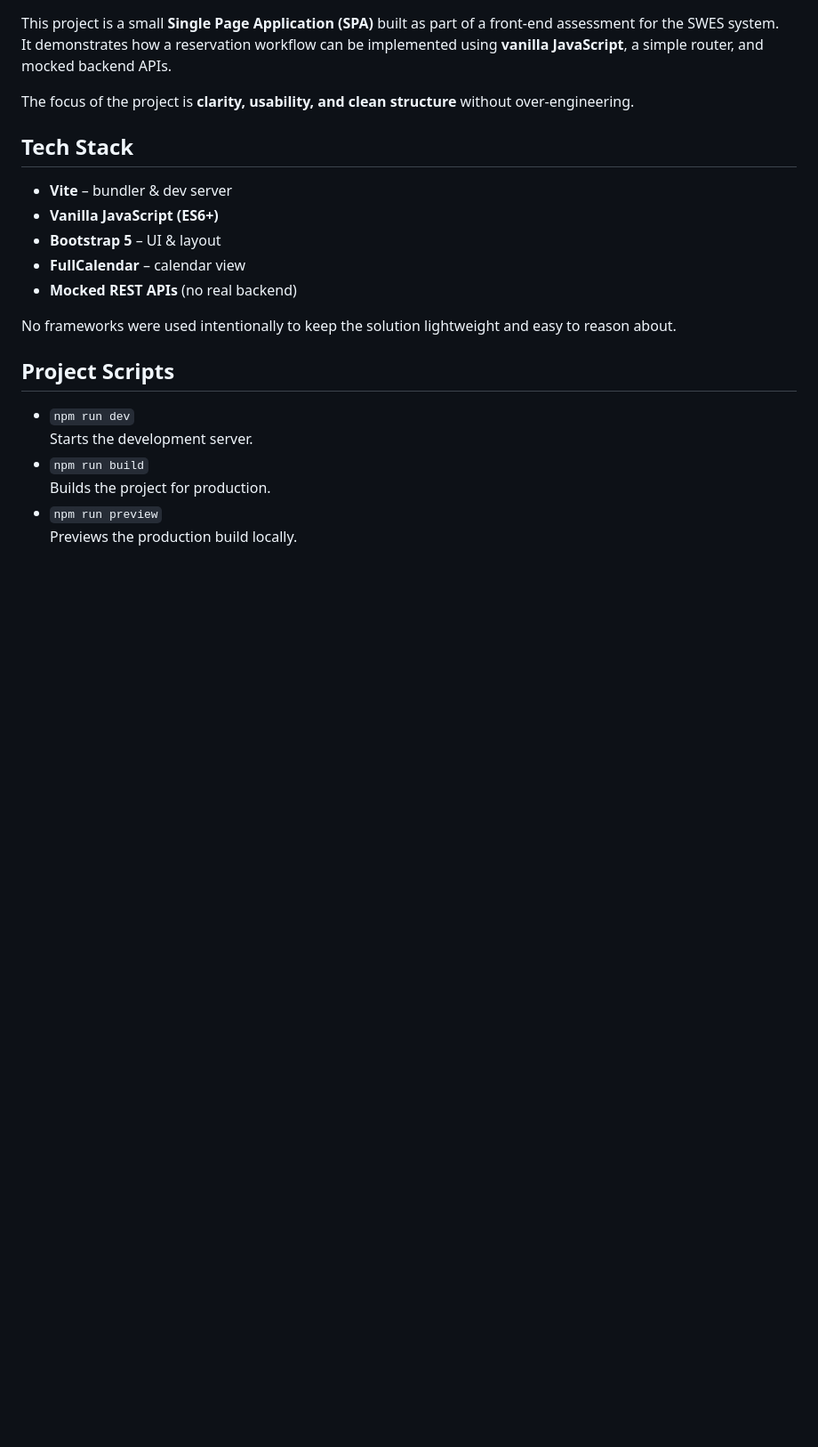
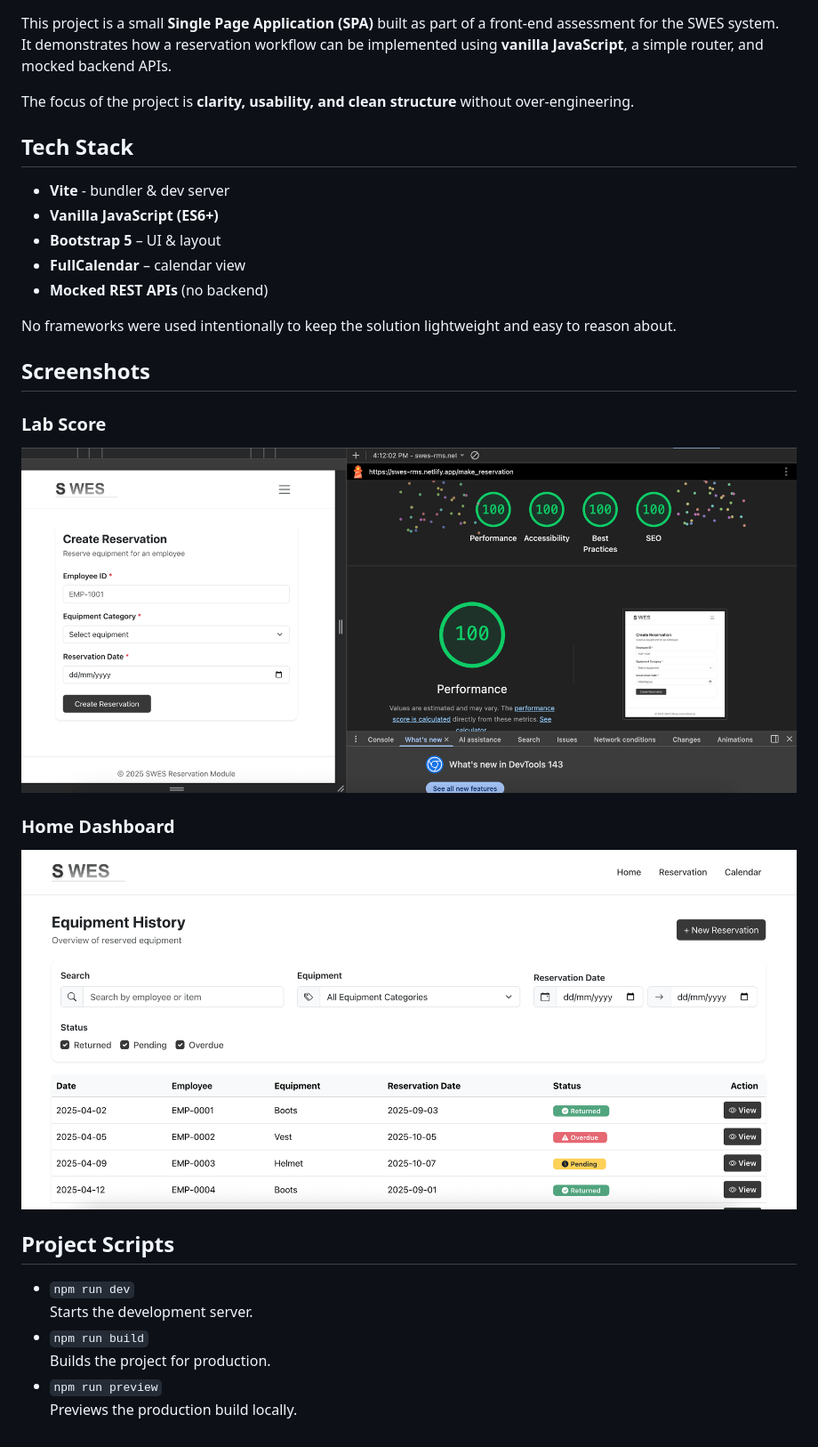
Before and after one commit to Mahmoud-farargy/swes_reservation_module, a Markdown page: README.md, the part around the change. Shown: that part at 89% size. Drawn GitHub-style; pictures changed too: screenshots/screenshot1.png (added), screenshots/screenshot2.png (added); blank space fills up the shorter version.

Commit message:
add app screenshots to READMD.md

```diff
--- a/README.md
+++ b/README.md
@@ -7,13 +7,24 @@ The focus of the project is **clarity, usability, and clean structure** without
 
 ## Tech Stack
 
-- **Vite** – bundler & dev server
+- **Vite** - bundler & dev server
 - **Vanilla JavaScript (ES6+)**
 - **Bootstrap 5** – UI & layout
 - **FullCalendar** – calendar view
-- **Mocked REST APIs** (no real backend)
+- **Mocked REST APIs** (no backend)
 
 No frameworks were used intentionally to keep the solution lightweight and easy to reason about.
+
+## Screenshots
+
+### Lab Score
+![Lighthouse](./screenshots/screenshot1.png)
+
+### Home Dashboard
+![Dashboard](./screenshots/screenshot2.png)
+
+
+
 
 
 ## Project Scripts
```
